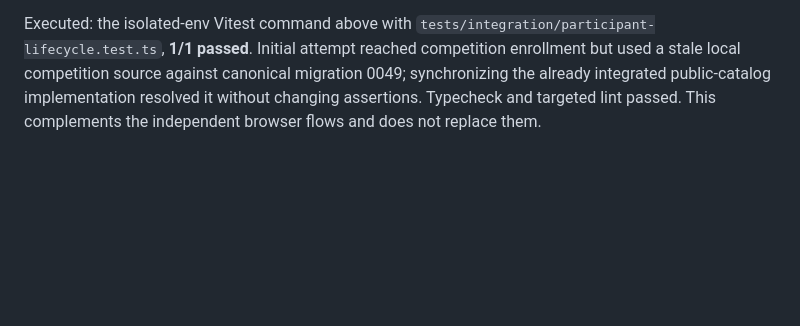
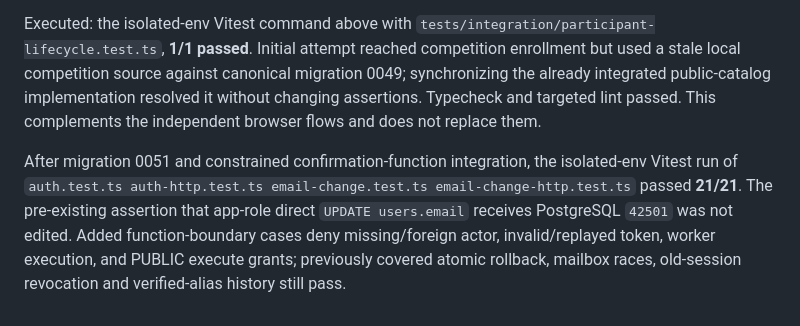
Before and after one commit to fearnot221/confsys, a Markdown page: docs/TESTING.md, the part around the change. Drawn GitHub-style; blank space fills up the shorter version.

Commit message:
docs(testing): record restored identity privilege regression results

```diff
--- a/docs/TESTING.md
+++ b/docs/TESTING.md
@@ -235,3 +235,5 @@ Added aggregate test `reports grouped allocations...`: **1/1 passed** using actu
 The same participant registers a paid ticket, receives verified payment allocations, books and pays for a meal, uploads a scanned manuscript, submits an immutable revision, receives independent blinded review and a published chair decision, enters the public oral program and a separately scored competition, checks in and redeems the meal, downloads a real receipt PDF, and appears in a real background-generated CSV. Separate administrator, finance officer, chair, participant and reviewer/judge accounts exercise their duties. Preconditions reject unpaid check-in/redemption, participant reconciliation, pre-acceptance manuscript access, premature award publication and repeated meal redemption; the author cannot read a draft decision or private review comment.
 
 Executed: the isolated-env Vitest command above with `tests/integration/participant-lifecycle.test.ts`, **1/1 passed**. Initial attempt reached competition enrollment but used a stale local competition source against canonical migration 0049; synchronizing the already integrated public-catalog implementation resolved it without changing assertions. Typecheck and targeted lint passed. This complements the independent browser flows and does not replace them.
+
+After migration 0051 and constrained confirmation-function integration, the isolated-env Vitest run of `auth.test.ts auth-http.test.ts email-change.test.ts email-change-http.test.ts` passed **21/21**. The pre-existing assertion that app-role direct `UPDATE users.email` receives PostgreSQL `42501` was not edited. Added function-boundary cases deny missing/foreign actor, invalid/replayed token, worker execution, and PUBLIC execute grants; previously covered atomic rollback, mailbox races, old-session revocation and verified-alias history still pass.
```
